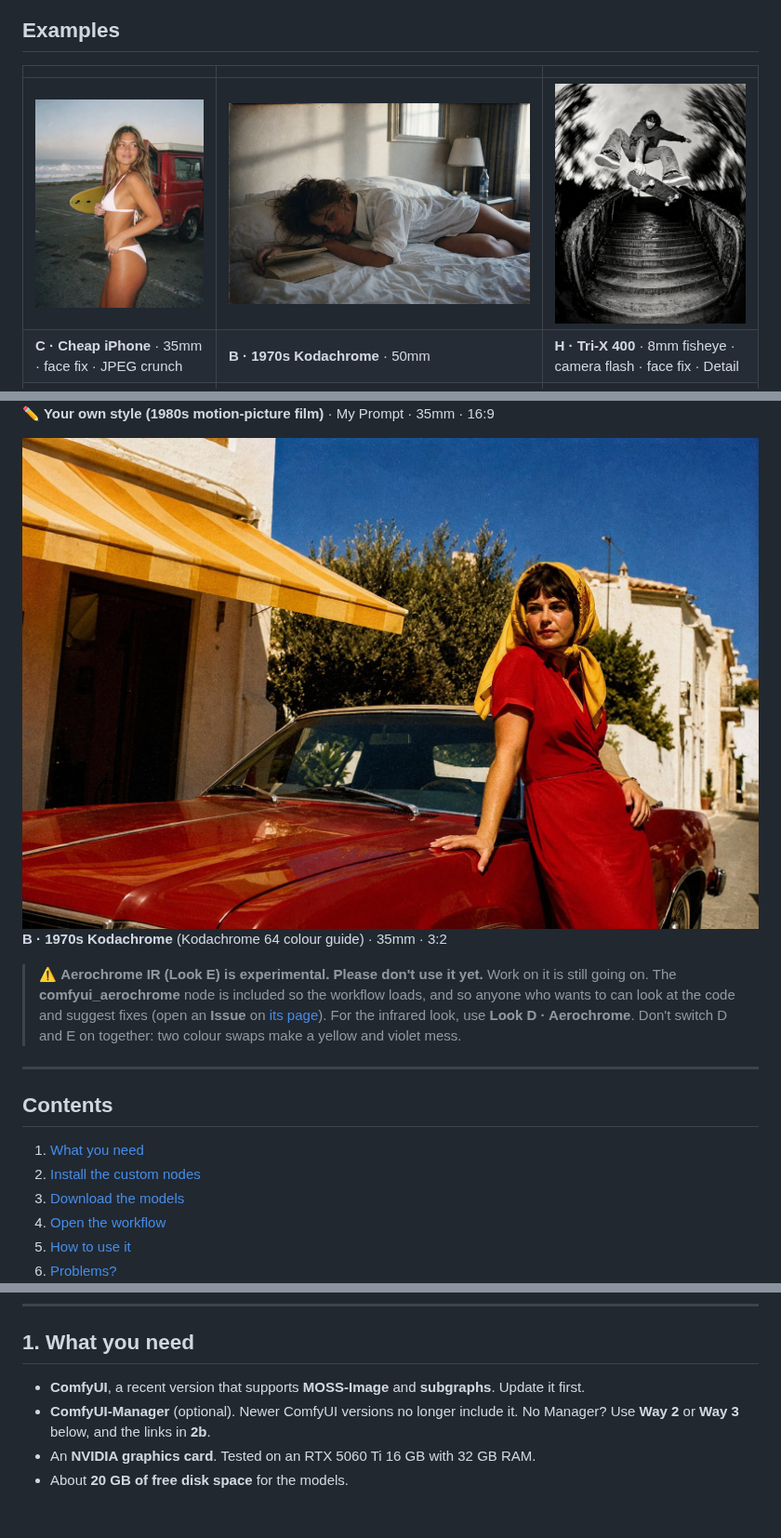
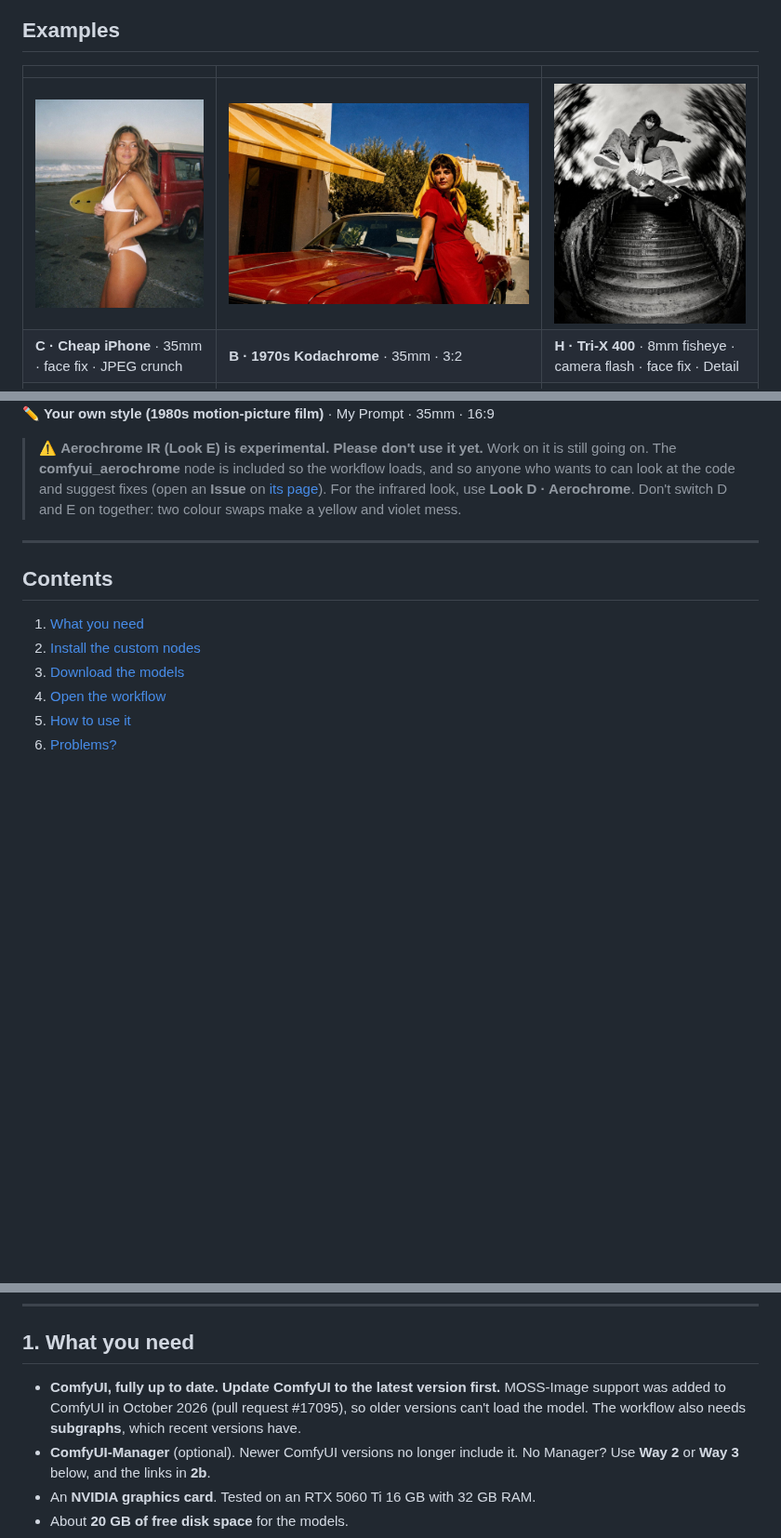
Before and after one commit to Lo-res/ComfyUI-Kreative-Studio, a Markdown page: README.md, 3 parts joined by grey strips. Shown at 93% size. GitHub-like rendering; pictures changed too: examples/preview/2.jpg, examples/preview/9.jpg (deleted); blank space fills up the shorter version.

```diff
--- a/README.md
+++ b/README.md
@@ -11,7 +11,7 @@ This repo has two things:
 | | | |
 |---|---|---|
 | ![](examples/preview/1.jpg) | ![](examples/preview/2.jpg) | ![](examples/preview/3.jpg) |
-| **C · Cheap iPhone** · 35mm · face fix · JPEG crunch | **B · 1970s Kodachrome** · 50mm | **H · Tri-X 400** · 8mm fisheye · camera flash · face fix · Detail |
+| **C · Cheap iPhone** · 35mm · face fix · JPEG crunch | **B · 1970s Kodachrome** · 35mm · 3:2 | **H · Tri-X 400** · 8mm fisheye · camera flash · face fix · Detail |
 | ![](examples/preview/5.jpg) | ![](examples/preview/6.jpg) | ![](examples/preview/7.jpg) |
 | **J · Polaroid** · camera flash | **A · Clean** · 50mm · face fix | **K · LomoChrome Purple** · 50mm · face fix |
 
@@ -20,9 +20,6 @@ This repo has two things:
 
 ![](examples/preview/8.jpg)
 **✏️ Your own style (1980s motion-picture film)** · My Prompt · 35mm · 16:9
-
-![](examples/preview/9.jpg)
-**B · 1970s Kodachrome** (Kodachrome 64 colour guide) · 35mm · 3:2
 
 > ⚠️ **Aerochrome IR (Look E) is experimental. Please don't use it yet.**
 > Work on it is still going on. The **comfyui_aerochrome** node is included so the workflow loads, and so anyone who wants to can look at the code and suggest fixes (open an **Issue** on [its page](https://github.com/Lo-res/comfyui_aerochrome)).
@@ -41,7 +38,7 @@ This repo has two things:
 ---
 
 ## 1. What you need
-- **ComfyUI**, a recent version that supports **MOSS-Image** and **subgraphs**. Update it first.
+- **ComfyUI, fully up to date.** **Update ComfyUI to the latest version first.** MOSS-Image support was added to ComfyUI in October 2026 (pull request #17095), so older versions can't load the model. The workflow also needs **subgraphs**, which recent versions have.
 - **ComfyUI-Manager** (optional). Newer ComfyUI versions no longer include it. No Manager? Use **Way 2** or **Way 3** below, and the links in **2b**.
 - An **NVIDIA graphics card**. Tested on an RTX 5060 Ti 16 GB with 32 GB RAM.
 - About **20 GB of free disk space** for the models.
```
Also changed, not shown: other parts of README.md (+6 -6 lines), 3 other files.
